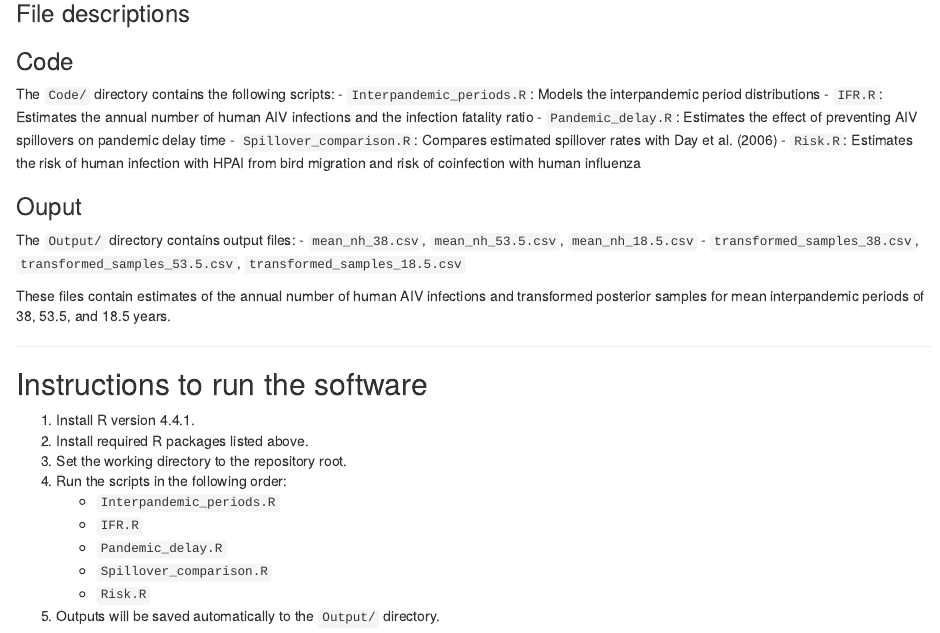
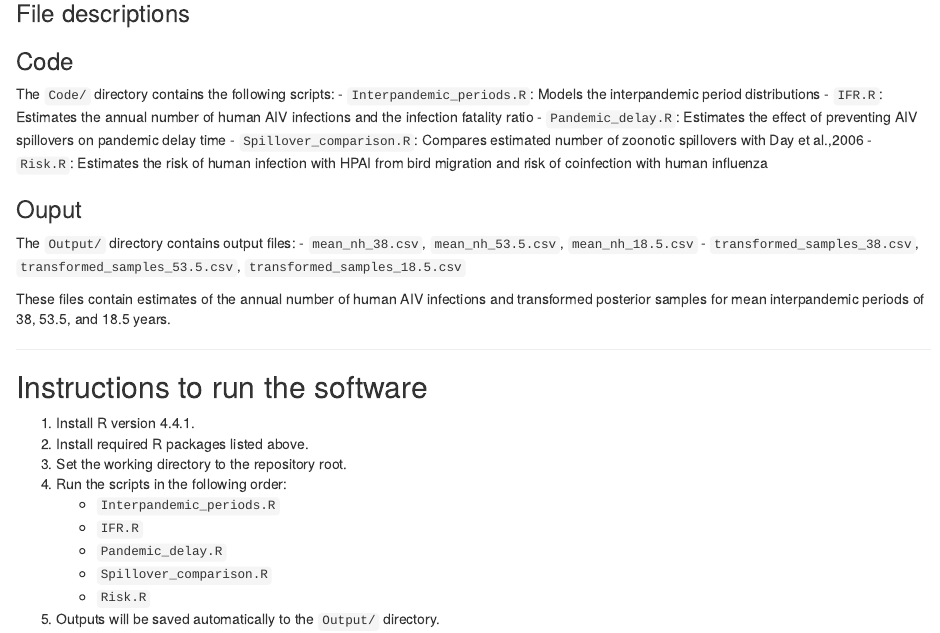
Before and after one commit to jmack14/Estimating_the_IFR_of_AIV_in_humans, an R Markdown document (README.Rmd): the page in a window 1100 px wide, from 970 px down. Rendered offline with R 4.5, knitr and Pandoc, with nearby package versions.

Commit message:
Add files via upload

```diff
--- a/README.Rmd
+++ b/README.Rmd
@@ -41,7 +41,7 @@ The `Code/` directory contains the following scripts:
 - `Interpandemic_periods.R`: Models the interpandemic period distributions
 - `IFR.R`: Estimates the annual number of human AIV infections and the infection fatality ratio
 - `Pandemic_delay.R`: Estimates the effect of preventing AIV spillovers on pandemic delay time
-- `Spillover_comparison.R`: Compares estimated spillover rates with Day et al. (2006)
+- `Spillover_comparison.R`: Compares estimated number of zoonotic spillovers with Day et al.,2006
 - `Risk.R`: Estimates the risk of human infection with HPAI from bird migration and risk of coinfection with human influenza
 
 
```
